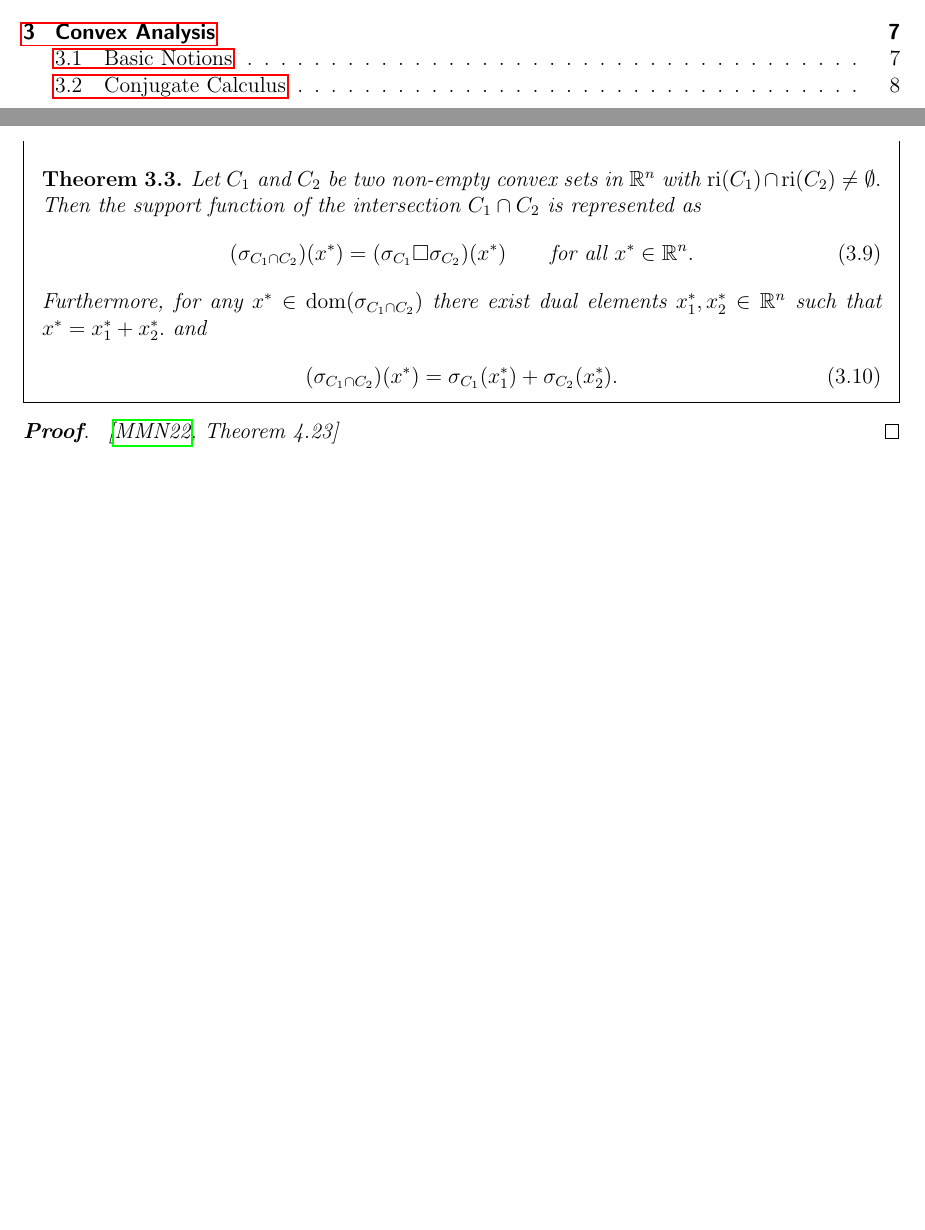
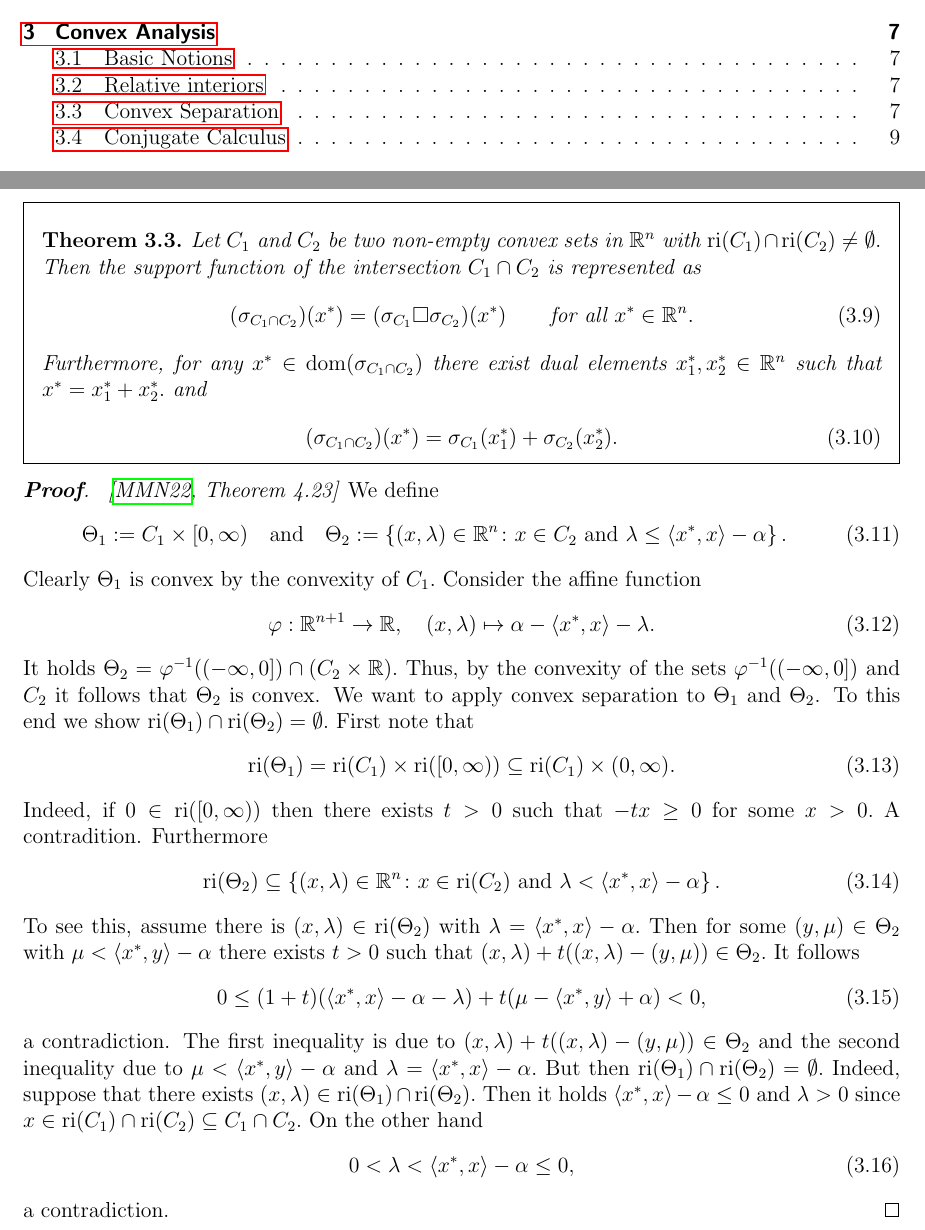
Before and after one commit to st151610/master_thesis, a LaTeX document (main.tex, which reads chapters/convex_analysis/basic_notions.tex): two parts of pages 2 and 8 of 15 before the commit and two parts of pages 2 and 8 of 16 after it, joined at a grey line, cut so that both start at the same text, the shorter picture padded with empty space. Compiled offline with pdfLaTeX.

Commit message:
started proof of support function intersection rule.

```diff
--- a/chapters/convex_analysis/basic_notions.tex
+++ b/chapters/convex_analysis/basic_notions.tex
@@ -264,4 +266,212 @@
 \end{ftheorem}
 \begin{proof}
   \emph{\cite[Theorem~4.23]{Mordukhovich2022}}
+  We define
+  \begin{gather}
+    \Theta_1
+    :=
+    C_1 \times [0,\infty)
+    \quad
+    \text{and}
+    \quad
+    \Theta_2
+    :=
+    \left\{
+      (x,\lambda)\in \R^n
+      \colon
+      x \in C_2
+      \
+      \text{and}
+      \
+      \lambda
+      \le
+      \inner{x^*}{x} - \alpha
+    \right\}.
+  \end{gather}
+  Clearly $\Theta_1$ is convex by the convexity of $C_1.$
+  Consider the affine function
+  \begin{gather}
+    \varphi:
+    \R^{n+1} \to \R
+    ,
+    \quad
+    (x,\lambda)
+    \mapsto
+    \alpha - \inner{x^*}{x} - \lambda.
+  \end{gather}
+  It holds
+  $
+    \Theta_2
+    =
+    \varphi^{-1}((-\infty,0])
+    \cap
+    (
+      C_2\times \R
+    )
+    .
+  $
+  Thus, by the convexity of the sets
+  $
+    \varphi^{-1}((-\infty,0])
+  $
+  and $C_2$
+  it follows that $\Theta_2$ is convex.
+  We want to apply convex separation to
+  $\Theta_1$ and $\Theta_2$.
+  To this end we show
+  $\mathrm{ri}(\Theta_1)\cap\mathrm{ri}(\Theta_2)=\emptyset.$
+  First note that
+  \begin{gather}
+    \mathrm{ri}(\Theta_1)
+    =
+    \mathrm{ri}(C_1)
+    \times
+    \mathrm{ri}([0,\infty))
+    \subseteq
+    \mathrm{ri}(C_1)
+    \times
+    (0,\infty).
+  \end{gather}
+  Indeed, if
+  $
+    0\in
+    \mathrm{ri}([0,\infty))
+  $
+  then there exists $t>0$ such that $-tx\ge 0$ for some $x>0.$ A contradition.
+  Furthermore
+\begin{gather}
+  \mathrm{ri}(\Theta_2)
+  \subseteq
+    \left\{
+      (x,\lambda)\in \R^n
+      \colon
+      x \in \mathrm{ri}(C_2)
+      \
+      \text{and}
+      \
+      \lambda
+      <
+      \inner{x^*}{x} - \alpha
+    \right\}.
+\end{gather}
+To see this, assume there is
+$
+(x,\lambda)
+\in \mathrm{ri}(\Theta_2)
+$
+with
+$
+      \lambda
+      =
+      \inner{x^*}{x} - \alpha
+      .
+$
+Then for some
+$
+  (y,\mu)
+  \in \Theta_2
+$
+with
+$
+      \mu
+      <
+      \inner{x^*}{y} - \alpha
+$
+there exists $t>0$ such that
+$
+  (x,\lambda)
+  +
+  t
+  (
+  (x,\lambda)
+  -
+  (y,\mu)
+  )
+  \in \Theta_2.
+$
+It follows
+\begin{align}
+  0
+  \le
+  (1+t)(\inner{x^*}{x}-\alpha -\lambda)
+  +
+  t
+  (
+    \mu
+    -\inner{x^*}{y}
+    +
+    \alpha
+  )
+  <0
+,
+\end{align}
+a contradiction.
+The first inequality is due to
+$
+  (x,\lambda)
+  +
+  t
+  (
+  (x,\lambda)
+  -
+  (y,\mu)
+  )
+  \in \Theta_2
+$
+and the second inequality due to
+$
+      \mu
+      <
+      \inner{x^*}{y} - \alpha
+$
+and
+$
+      \lambda
+      =
+      \inner{x^*}{x} - \alpha
+      .
+$
+But then
+$
+\mathrm{ri}(\Theta_1)\cap\mathrm{ri}(\Theta_2)=\emptyset
+.
+$
+Indeed, suppose that there exists
+$
+  (x,\lambda)
+  \in
+  \mathrm{ri}(\Theta_1)\cap\mathrm{ri}(\Theta_2)
+  .
+$
+Then it holds
+$
+  \inner{x^*}{x}
+  -
+  \alpha
+  \le
+  0
+$
+and $\lambda>0$
+since
+$
+ x
+ \in
+  \mathrm{ri}(C_1)\cap\mathrm{ri}(C_2)
+  \subseteq
+  C_1\cap C_2.
+$
+On the other hand
+\begin{gather}
+  0
+  <
+  \lambda
+  <
+  \inner{x^*}{x}
+  -
+  \alpha
+  \le
+  0
+  ,
+\end{gather}
+a contradiction.
 \end{proof}
```
Also changed, not shown: main.pdf, chapters/convex_analysis/basic_notions.tex (2 more changed lines), 6 other files.
